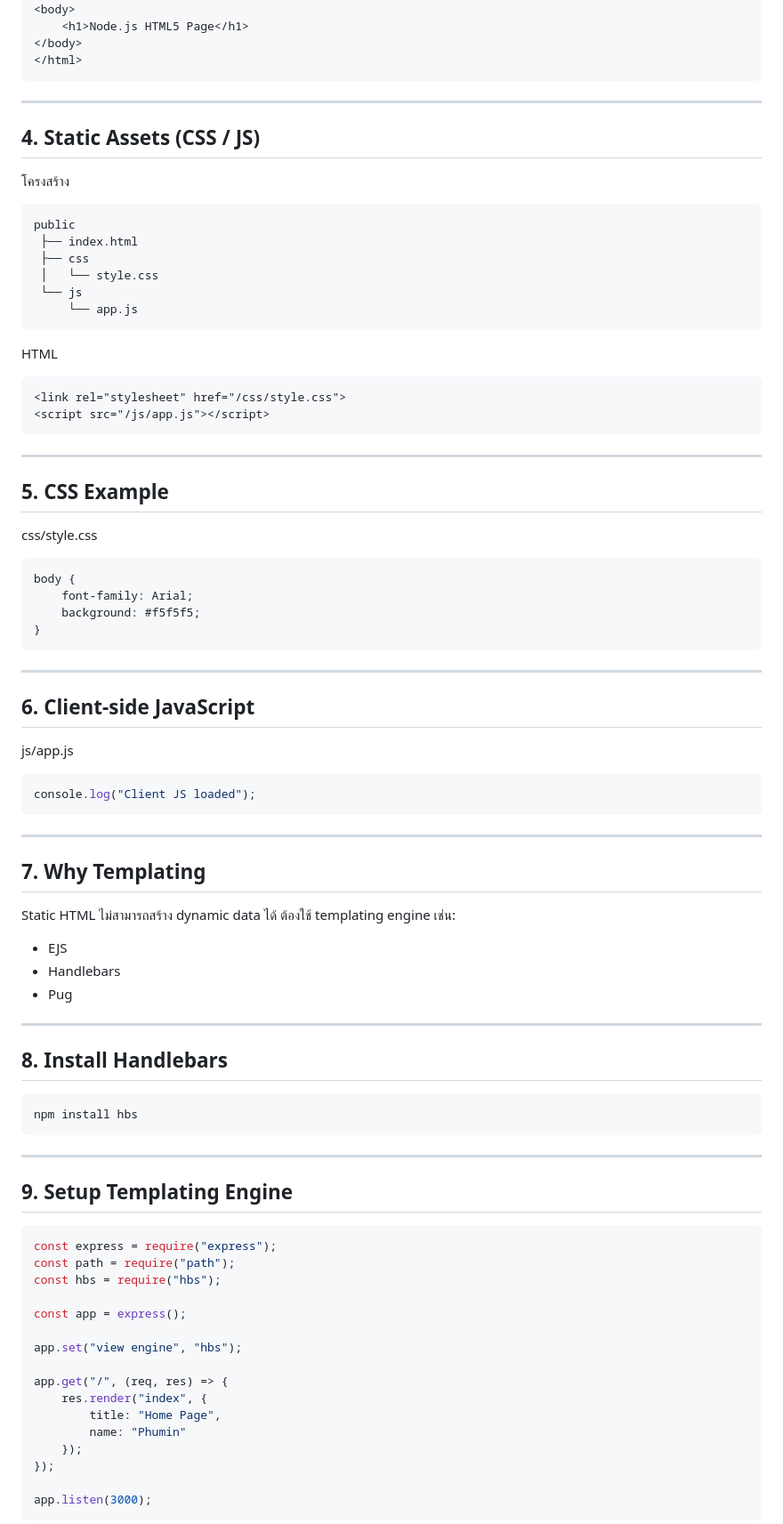
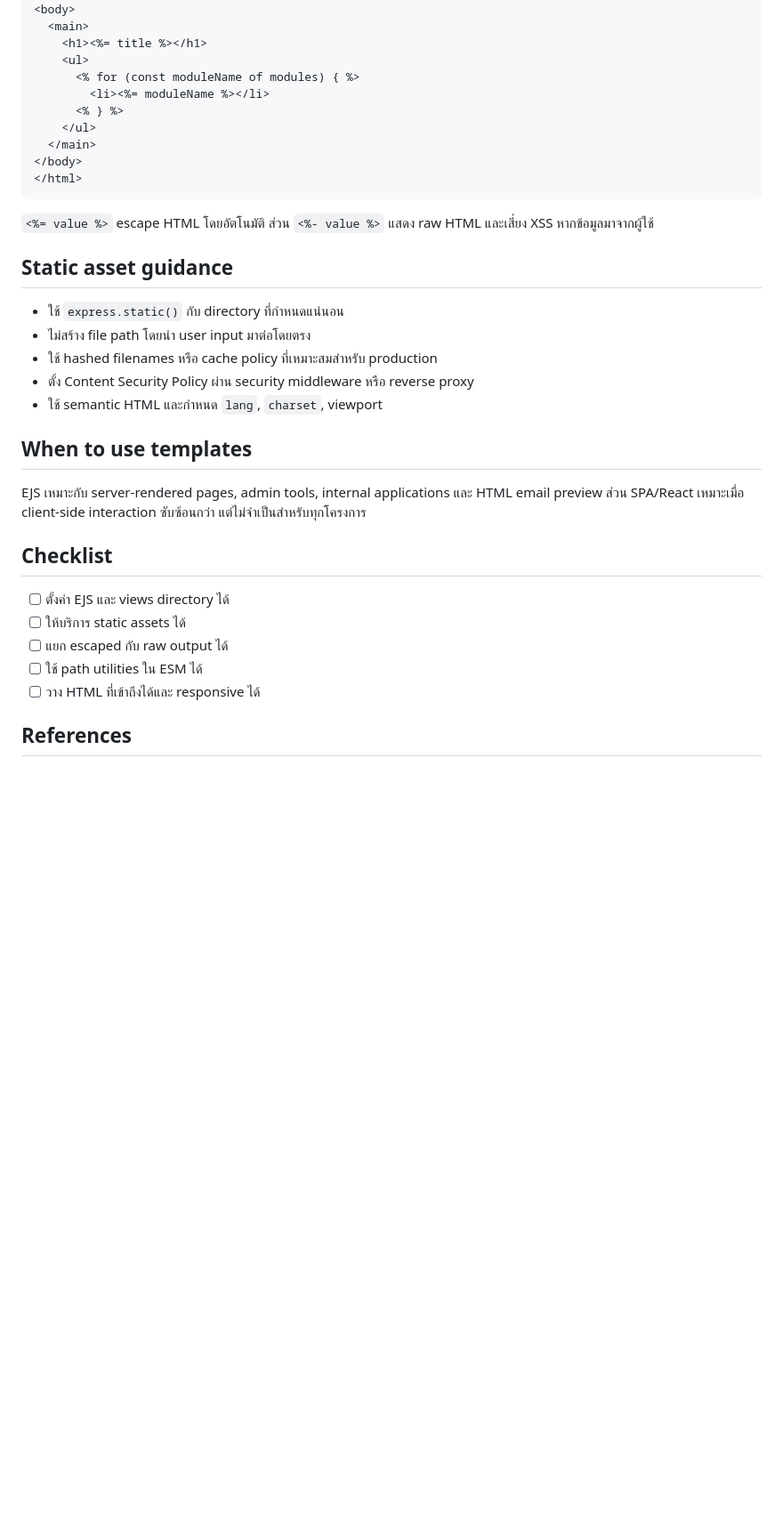
Before and after one commit to PhuminDecOKnoi/nodejs-learning-path, a Markdown page: module-09-html-static-templating.md, the part around one of its changes. Shown at 89% size. Drawn GitHub-style; blank space fills up the shorter version.

Commit message:
docs: modernize module 09 static assets and EJS

````diff
--- a/module-09-html-static-templating.md
+++ b/module-09-html-static-templating.md
@@ -53,83 +56,38 @@ public/index.html
 </head>
 <body>
-    <h1>Node.js HTML5 Page</h1>
+  <main>
+    <h1><%= title %></h1>
+    <ul>
+      <% for (const moduleName of modules) { %>
+        <li><%= moduleName %></li>
+      <% } %>
+    </ul>
+  </main>
 </body>
 </html>
 ```
 
----
+`<%= value %>` escape HTML โดยอัตโนมัติ ส่วน `<%- value %>` แสดง raw HTML และเสี่ยง XSS หากข้อมูลมาจากผู้ใช้
 
-## 4. Static Assets (CSS / JS)
-โครงสร้าง
-```
-public
- ├── index.html
- ├── css
- │   └── style.css
- └── js
-     └── app.js
-```
+## Static asset guidance
 
-HTML
-```html
-<link rel="stylesheet" href="/css/style.css">
-<script src="/js/app.js"></script>
-```
+- ใช้ `express.static()` กับ directory ที่กำหนดแน่นอน
+- ไม่สร้าง file path โดยนำ user input มาต่อโดยตรง
+- ใช้ hashed filenames หรือ cache policy ที่เหมาะสมสำหรับ production
+- ตั้ง Content Security Policy ผ่าน security middleware หรือ reverse proxy
+- ใช้ semantic HTML และกำหนด `lang`, `charset`, viewport
 
----
+## When to use templates
 
-## 5. CSS Example
-css/style.css
-```css
-body {
-    font-family: Arial;
-    background: #f5f5f5;
-}
-```
+EJS เหมาะกับ server-rendered pages, admin tools, internal applications และ HTML email preview ส่วน SPA/React เหมาะเมื่อ client-side interaction ซับซ้อนกว่า แต่ไม่จำเป็นสำหรับทุกโครงการ
 
----
+## Checklist
 
-## 6. Client-side JavaScript
-js/app.js
-```javascript
-console.log("Client JS loaded");
-```
+- [ ] ตั้งค่า EJS และ views directory ได้
+- [ ] ให้บริการ static assets ได้
+- [ ] แยก escaped กับ raw output ได้
+- [ ] ใช้ path utilities ใน ESM ได้
+- [ ] วาง HTML ที่เข้าถึงได้และ responsive ได้
 
----
+## References
 
-## 7. Why Templating
-Static HTML ไม่สามารถสร้าง dynamic data ได้
-ต้องใช้ templating engine เช่น:
-- EJS
-- Handlebars
-- Pug
-
----
-
-## 8. Install Handlebars
-```bash
-npm install hbs
-```
-
----
-
-## 9. Setup Templating Engine
-```javascript
-const express = require("express");
-const path = require("path");
-const hbs = require("hbs");
-
-const app = express();
-
-app.set("view engine", "hbs");
-
-app.get("/", (req, res) => {
-    res.render("index", {
-        title: "Home Page",
-        name: "Phumin"
-    });
-});
-
-app.listen(3000);
-```
-
````
Also changed, not shown: other parts of module-09-html-static-templating.md (+43 -118 lines).
